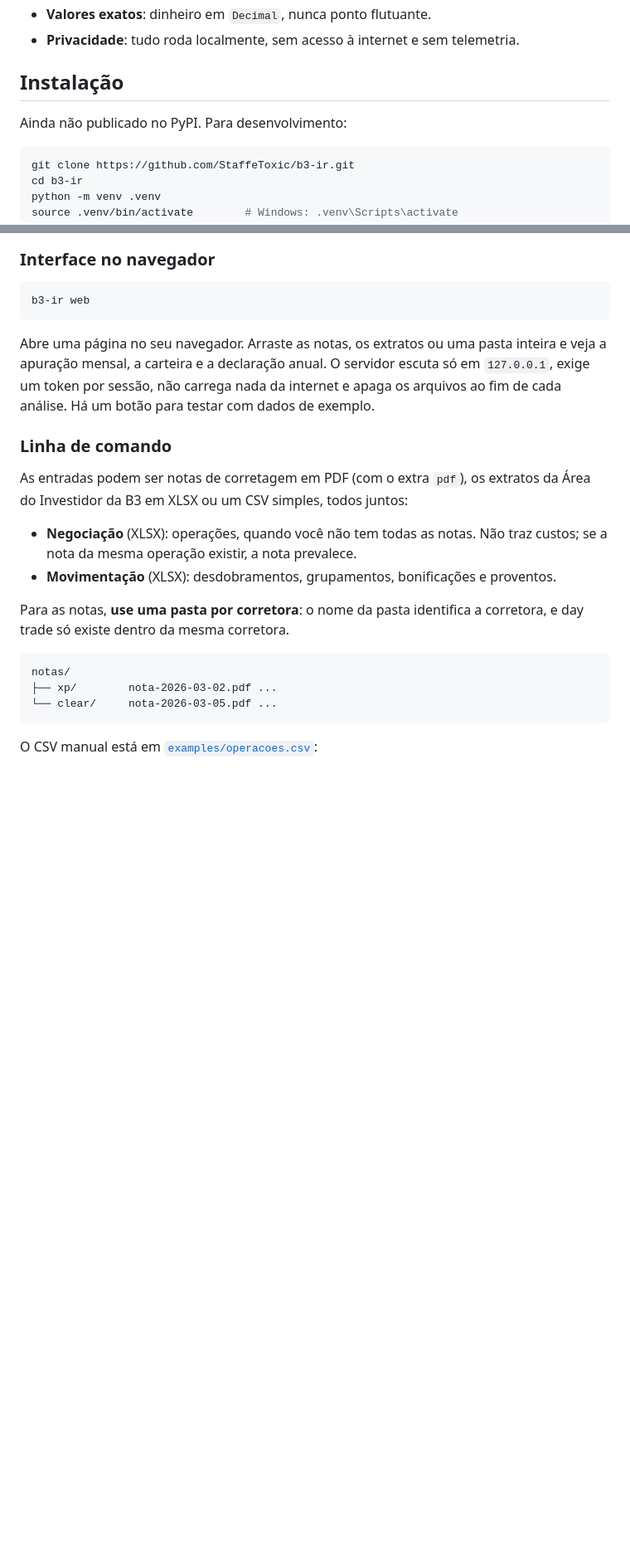
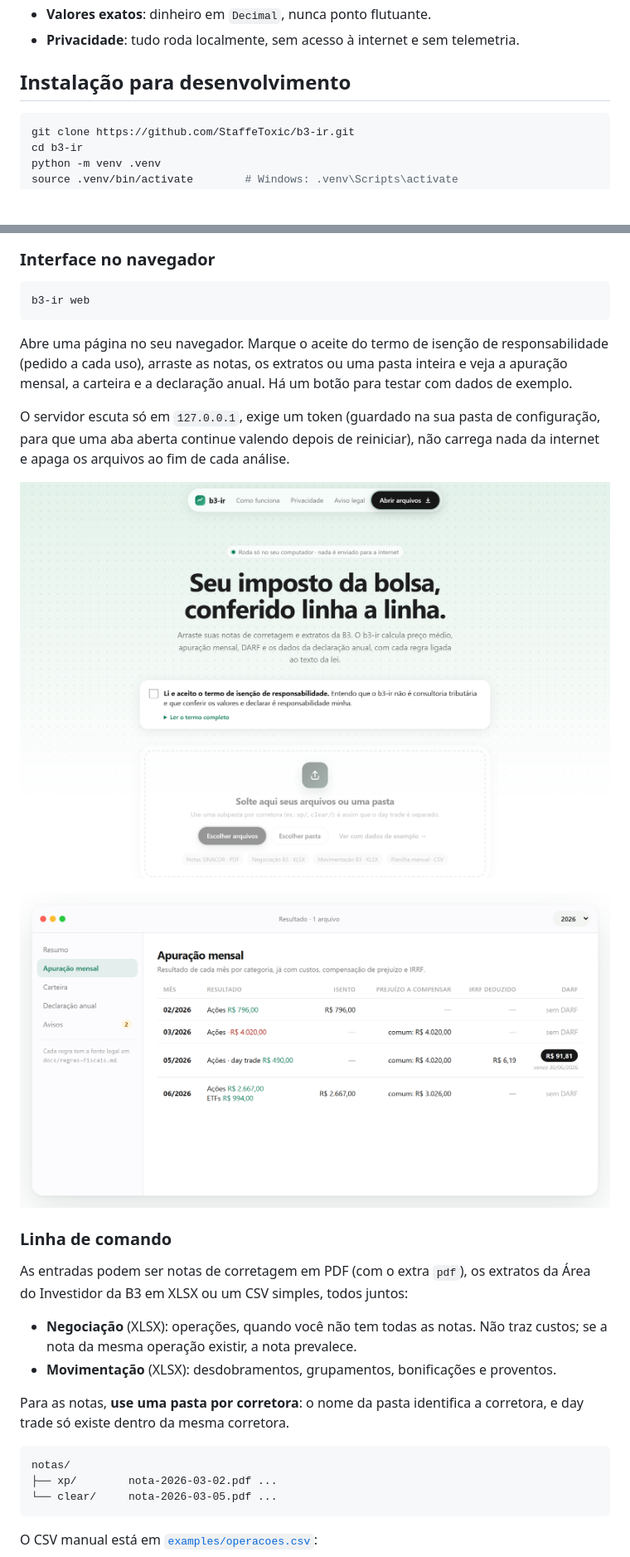
Before and after one commit to StaffeToxic/b3-ir, a Markdown page: README.md, 2 parts joined by grey strips. Shown at 83% size. Rendered like a GitHub page; pictures changed too: docs/img/interface-inicio.png (added), docs/img/interface-mensal.png (added); blank space fills up the shorter version.

````diff
--- a/README.md
+++ b/README.md
@@ -45,9 +57,7 @@ ativos no exterior, aluguel de ações e venda a descoberto. Esses itens são
 - **Valores exatos**: dinheiro em `Decimal`, nunca ponto flutuante.
 - **Privacidade**: tudo roda localmente, sem acesso à internet e sem telemetria.
 
-## Instalação
-
-Ainda não publicado no PyPI. Para desenvolvimento:
+## Instalação para desenvolvimento
 
 ```bash
 git clone https://github.com/StaffeToxic/b3-ir.git
@@ -70,10 +80,18 @@ pip install -e ".[pdf]"          # opcional: leitura de notas em PDF
 b3-ir web
 ```
 
-Abre uma página no seu navegador. Arraste as notas, os extratos ou uma pasta inteira
-e veja a apuração mensal, a carteira e a declaração anual. O servidor escuta só em
-`127.0.0.1`, exige um token por sessão, não carrega nada da internet e apaga os
-arquivos ao fim de cada análise. Há um botão para testar com dados de exemplo.
+Abre uma página no seu navegador. Marque o aceite do termo de isenção de
+responsabilidade (pedido a cada uso), arraste as notas, os extratos ou uma pasta
+inteira e veja a apuração mensal, a carteira e a declaração anual. Há um botão para
+testar com dados de exemplo.
+
+O servidor escuta só em `127.0.0.1`, exige um token (guardado na sua pasta de
+configuração, para que uma aba aberta continue valendo depois de reiniciar), não
+carrega nada da internet e apaga os arquivos ao fim de cada análise.
+
+![Tela inicial com o aceite do termo](docs/img/interface-inicio.png)
+
+![Apuração mensal com a guia de DARF](docs/img/interface-mensal.png)
 
 ### Linha de comando
 
````
Also changed, not shown: other parts of README.md (+19 -7 lines), CHANGELOG.md (+8 -2 lines), docs/releases/v0.1.0.md (added, +22 -0 lines), docs/img/interface-resultado.png (added), 5 other files.
